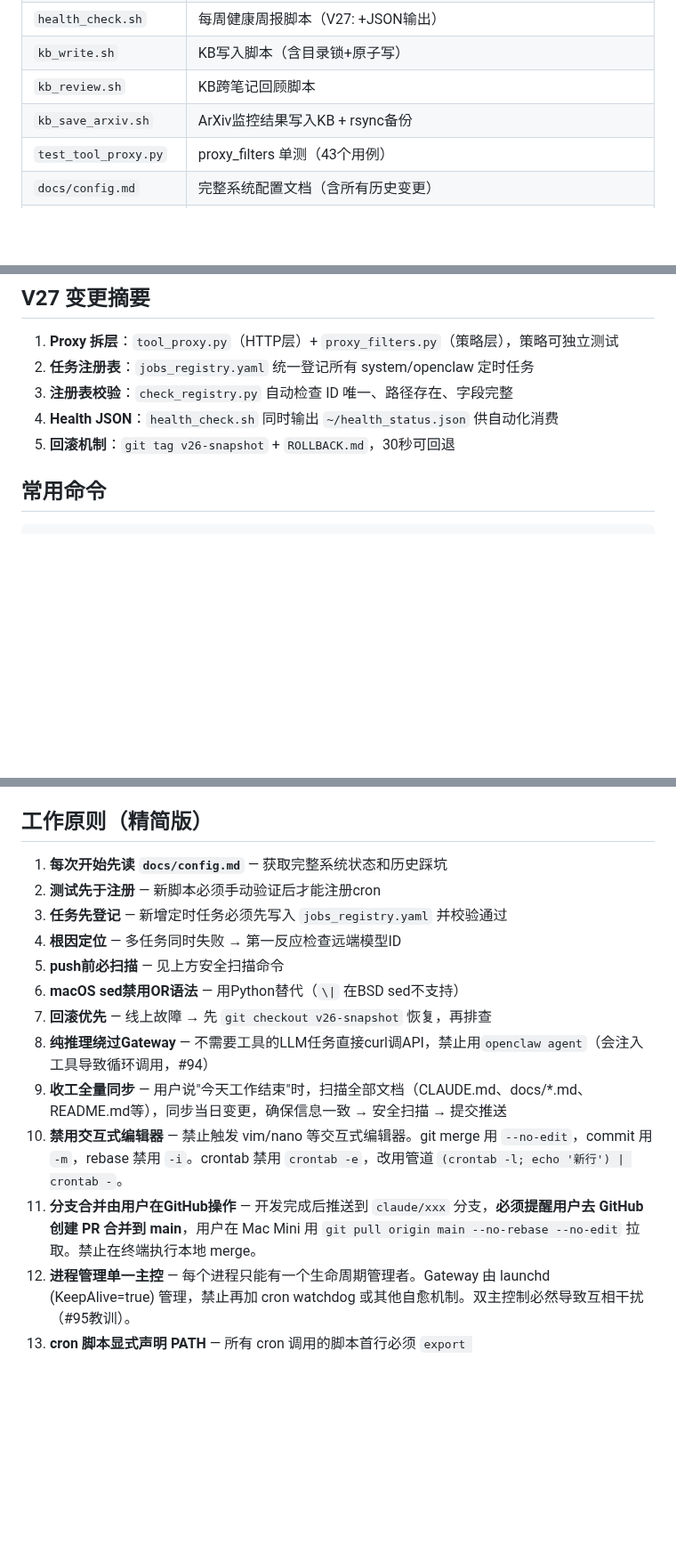
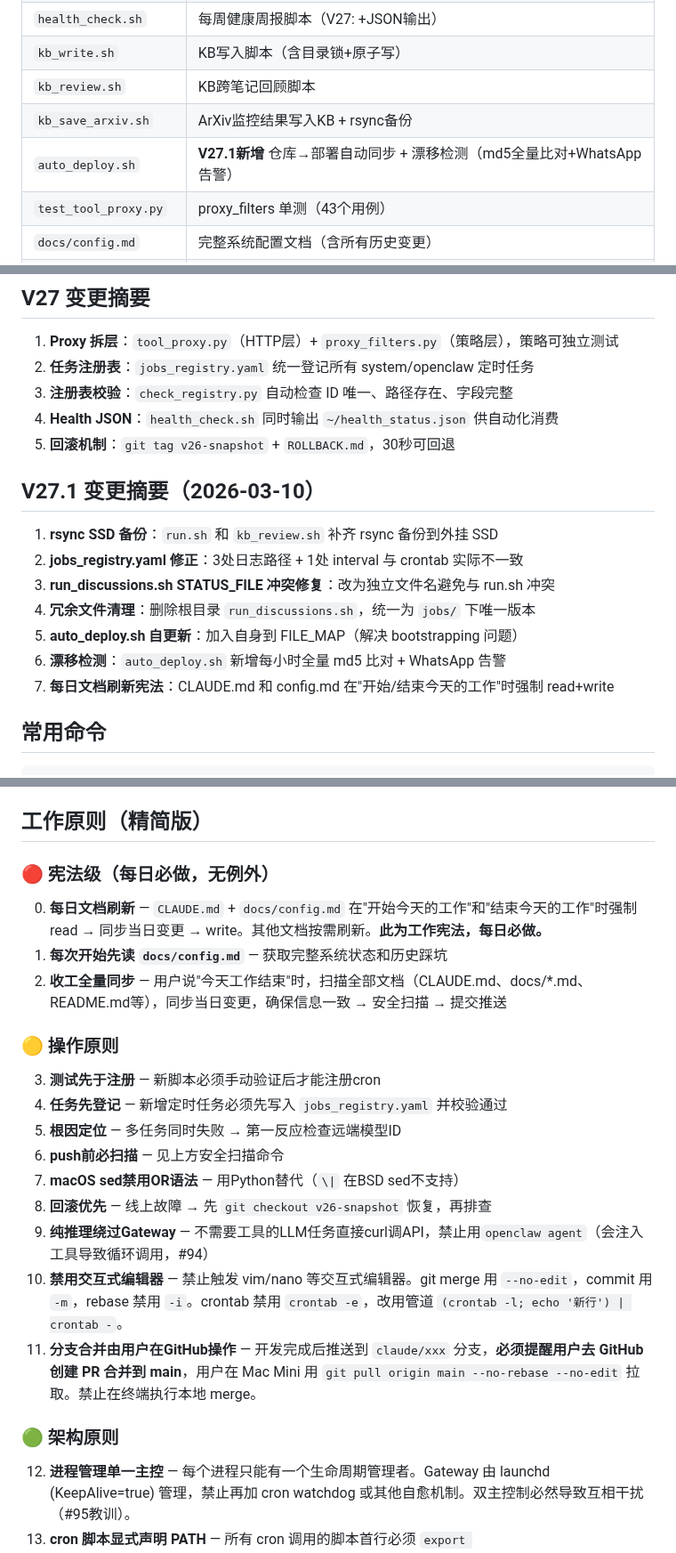
Before and after one commit to bisdom-cell/openclaw-model-bridge, a Markdown page: CLAUDE.md, 3 parts joined by grey strips. Shown at 89% size. Rendered like a GitHub page; blank space fills up the shorter version.

Commit message:
docs: 每日文档刷新宪法 + V27.1变更同步
- CLAUDE.md: 新增宪法级原则#4【每日文档刷新】，开始/结束工作时强制read+write CLAUDE.md和config.md
- CLAUDE.md: 新增V27.1变更摘要（rsync备份、漂移检测、STATUS_FILE修复等）
- CLAUDE.md: 工作原则分组重构（🔴宪法级/🟡操作/🟢架构）
- config.md: 同步V27.1所有变更到待办事项、文件清单、宪法原则
- README.md: auto_deploy.sh描述补充漂移检测功能

https://claude.ai/code/session_01ABCUdABmgGWBqT5A814qua

```diff
--- a/CLAUDE.md
+++ b/CLAUDE.md
@@ -38,6 +38,7 @@ WhatsApp <-> OpenClaw Gateway (18789) <-> Tool Proxy (5002) <-> Adapter (5001) <
 | `kb_write.sh` | KB写入脚本（含目录锁+原子写） |
 | `kb_review.sh` | KB跨笔记回顾脚本 |
 | `kb_save_arxiv.sh` | ArXiv监控结果写入KB + rsync备份 |
+| `auto_deploy.sh` | **V27.1新增** 仓库→部署自动同步 + 漂移检测（md5全量比对+WhatsApp告警） |
 | `test_tool_proxy.py` | proxy_filters 单测（43个用例） |
 | `docs/config.md` | 完整系统配置文档（含所有历史变更） |
 | `docs/GUIDE.md` | 完整中英文集成指南 |
@@ -49,6 +50,16 @@ WhatsApp <-> OpenClaw Gateway (18789) <-> Tool Proxy (5002) <-> Adapter (5001) <
 3. **注册表校验**：`check_registry.py` 自动检查 ID 唯一、路径存在、字段完整
 4. **Health JSON**：`health_check.sh` 同时输出 `~/health_status.json` 供自动化消费
 5. **回滚机制**：`git tag v26-snapshot` + `ROLLBACK.md`，30秒可回退
+
+## V27.1 变更摘要（2026-03-10）
+
+1. **rsync SSD 备份**：`run.sh` 和 `kb_review.sh` 补齐 rsync 备份到外挂 SSD
+2. **jobs_registry.yaml 修正**：3处日志路径 + 1处 interval 与 crontab 实际不一致
+3. **run_discussions.sh STATUS_FILE 冲突修复**：改为独立文件名避免与 run.sh 冲突
+4. **冗余文件清理**：删除根目录 `run_discussions.sh`，统一为 `jobs/` 下唯一版本
+5. **auto_deploy.sh 自更新**：加入自身到 FILE_MAP（解决 bootstrapping 问题）
+6. **漂移检测**：`auto_deploy.sh` 新增每小时全量 md5 比对 + WhatsApp 告警
+7. **每日文档刷新宪法**：CLAUDE.md 和 config.md 在"开始/结束今天的工作"时强制 read+write
 
 ## 常用命令
 
@@ -111,17 +122,23 @@ grep -r "BSA[A-Za-z0-9]\{15,\}" . --include="*.py" --include="*.sh" --include="*
 
 ## 工作原则（精简版）
 
+### 🔴 宪法级（每日必做，无例外）
+0. **每日文档刷新** — `CLAUDE.md` + `docs/config.md` 在"开始今天的工作"和"结束今天的工作"时强制 read → 同步当日变更 → write。其他文档按需刷新。**此为工作宪法，每日必做。**
 1. **每次开始先读 `docs/config.md`** — 获取完整系统状态和历史踩坑
-2. **测试先于注册** — 新脚本必须手动验证后才能注册cron
-3. **任务先登记** — 新增定时任务必须先写入 `jobs_registry.yaml` 并校验通过
-4. **根因定位** — 多任务同时失败 → 第一反应检查远端模型ID
-5. **push前必扫描** — 见上方安全扫描命令
-6. **macOS sed禁用OR语法** — 用Python替代（`\|` 在BSD sed不支持）
-7. **回滚优先** — 线上故障 → 先 `git checkout v26-snapshot` 恢复，再排查
-8. **纯推理绕过Gateway** — 不需要工具的LLM任务直接curl调API，禁止用`openclaw agent`（会注入工具导致循环调用，#94）
-9. **收工全量同步** — 用户说"今天工作结束"时，扫描全部文档（CLAUDE.md、docs/*.md、README.md等），同步当日变更，确保信息一致 → 安全扫描 → 提交推送
+2. **收工全量同步** — 用户说"今天工作结束"时，扫描全部文档（CLAUDE.md、docs/*.md、README.md等），同步当日变更，确保信息一致 → 安全扫描 → 提交推送
+
+### 🟡 操作原则
+3. **测试先于注册** — 新脚本必须手动验证后才能注册cron
+4. **任务先登记** — 新增定时任务必须先写入 `jobs_registry.yaml` 并校验通过
+5. **根因定位** — 多任务同时失败 → 第一反应检查远端模型ID
+6. **push前必扫描** — 见上方安全扫描命令
+7. **macOS sed禁用OR语法** — 用Python替代（`\|` 在BSD sed不支持）
+8. **回滚优先** — 线上故障 → 先 `git checkout v26-snapshot` 恢复，再排查
+9. **纯推理绕过Gateway** — 不需要工具的LLM任务直接curl调API，禁止用`openclaw agent`（会注入工具导致循环调用，#94）
 10. **禁用交互式编辑器** — 禁止触发 vim/nano 等交互式编辑器。git merge 用 `--no-edit`，commit 用 `-m`，rebase 禁用 `-i`。crontab 禁用 `crontab -e`，改用管道 `(crontab -l; echo '新行') | crontab -`。
 11. **分支合并由用户在GitHub操作** — 开发完成后推送到 `claude/xxx` 分支，**必须提醒用户去 GitHub 创建 PR 合并到 main**，用户在 Mac Mini 用 `git pull origin main --no-rebase --no-edit` 拉取。禁止在终端执行本地 merge。
+
+### 🟢 架构原则
 12. **进程管理单一主控** — 每个进程只能有一个生命周期管理者。Gateway 由 launchd (KeepAlive=true) 管理，禁止再加 cron watchdog 或其他自愈机制。双主控制必然导致互相干扰（#95教训）。
 13. **cron 脚本显式声明 PATH** — 所有 cron 调用的脚本首行必须 `export PATH="/opt/homebrew/bin:/opt/homebrew/sbin:$PATH"`。cron 环境与用户 shell 环境完全不同，禁止假设 PATH 已正确设置。
 14. **健康检查只检目标组件** — 健康检查应只检查目标组件本身（如 `curl localhost:18789`），不应走完整 LLM 链路。链路中任何一环超时都会误判为目标组件故障。
```
Also changed, not shown: other parts of CLAUDE.md (+1 -1 lines), README.md (+2 -2 lines), docs/config.md (+10 -3 lines).
